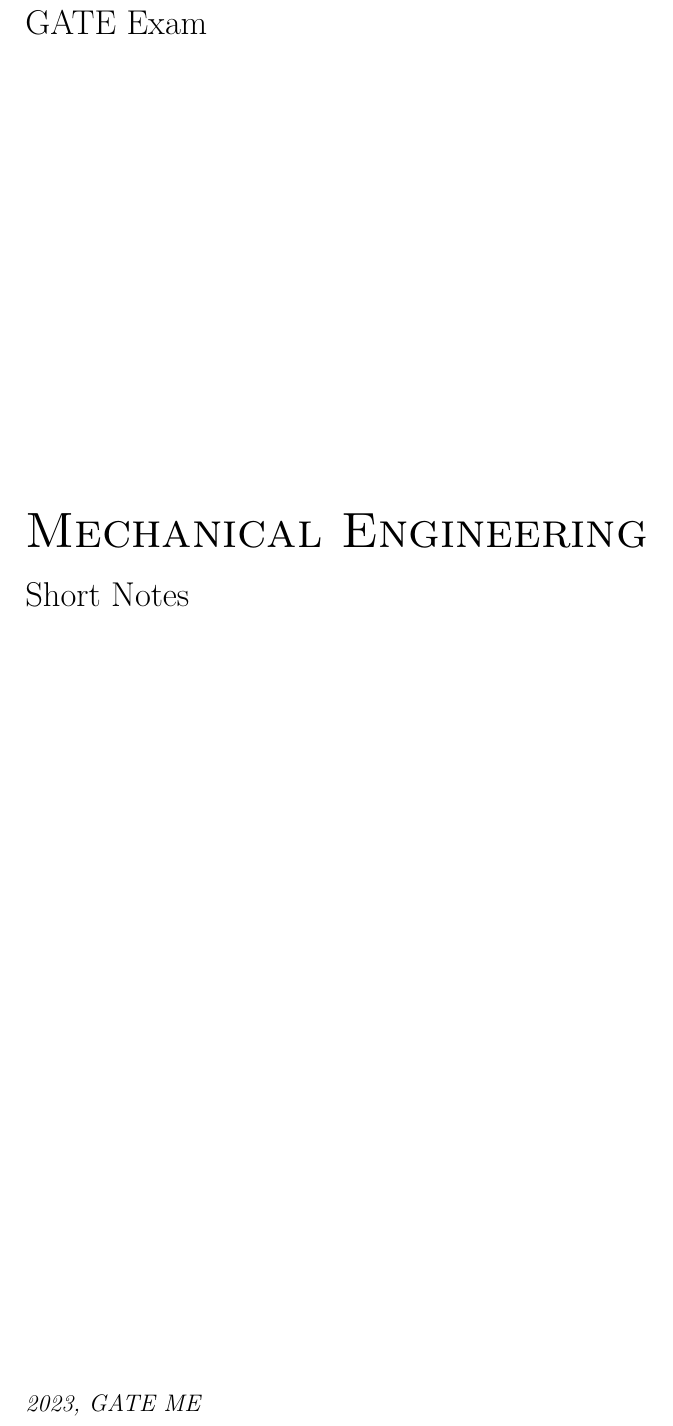
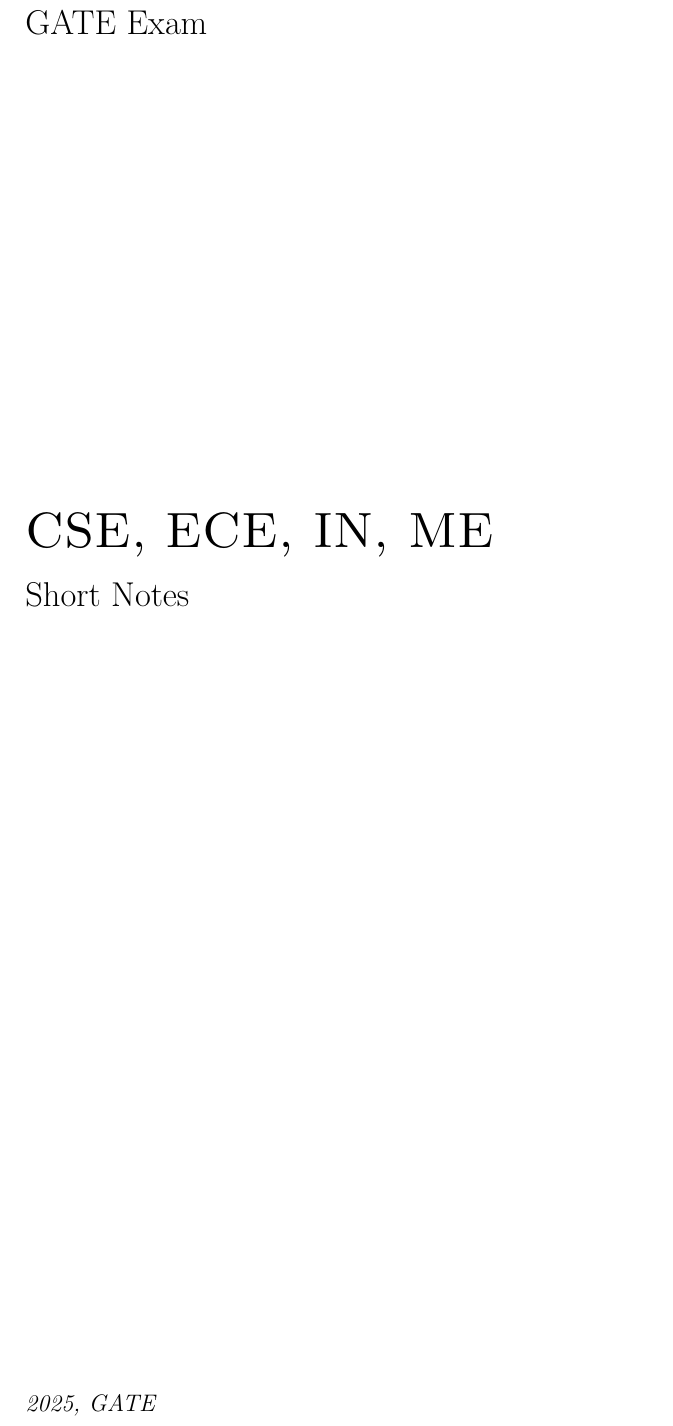
Before and after one commit to hari-vickey/GATE-Shortnotes, a LaTeX thesis (notes.tex): part of page 1 of 55, cut so that both start at the same text. Compiled offline with pdfLaTeX.

Commit message:
chore: file renaming
Signed-off-by: Hari Vikinesh <harivikinesh@gmail.com>

```diff
--- a/ME.tex
+++ b/notes.tex
@@ -18,7 +18,7 @@
 \parindent=0cm % Remove the paragraph indent of the first line
 \addtolength{\jot}{1.2\jot} % Double the line between equations
 \def\arraystretch{1.5} % Increase the vertical table cell margin
-\raggedbottom % Prevents spreading the page content vetically for non-full pages.
+\raggedbottom % Prevents spreading the page content vertically for non-full pages.
 
 %package for writing math equations
 \usepackage{amsmath}
@@ -65,11 +65,11 @@
 \begin{titlepage}
 \raggedright
 {\Large GATE Exam\\[8cm]}
-{\Huge\scshape Mechanical Engineering\\[.1in]}
+{\Huge\scshape CSE, ECE, IN, ME\\[.1in]}
 {\Large Short Notes\\[1cm]}
 \vfill
 
-{\itshape 2023, GATE ME}
+{\itshape 2025, GATE}
 \end{titlepage}
 %-------------------------------------------------------------------------------
 
```
Also changed, not shown: ME.pdf (deleted), README.md, notes.pdf (added), notes.tex (4 more changed lines), 1 other file.
